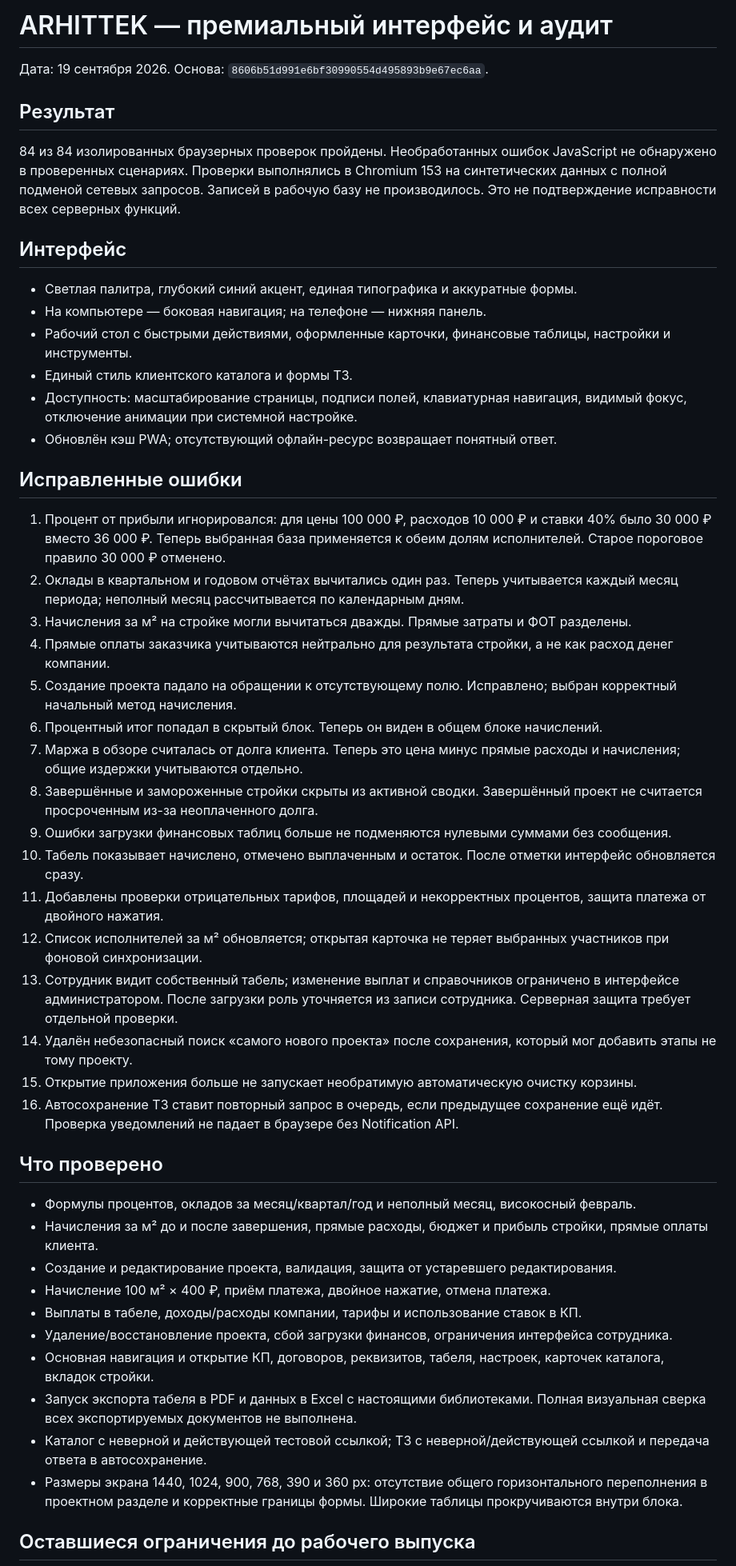
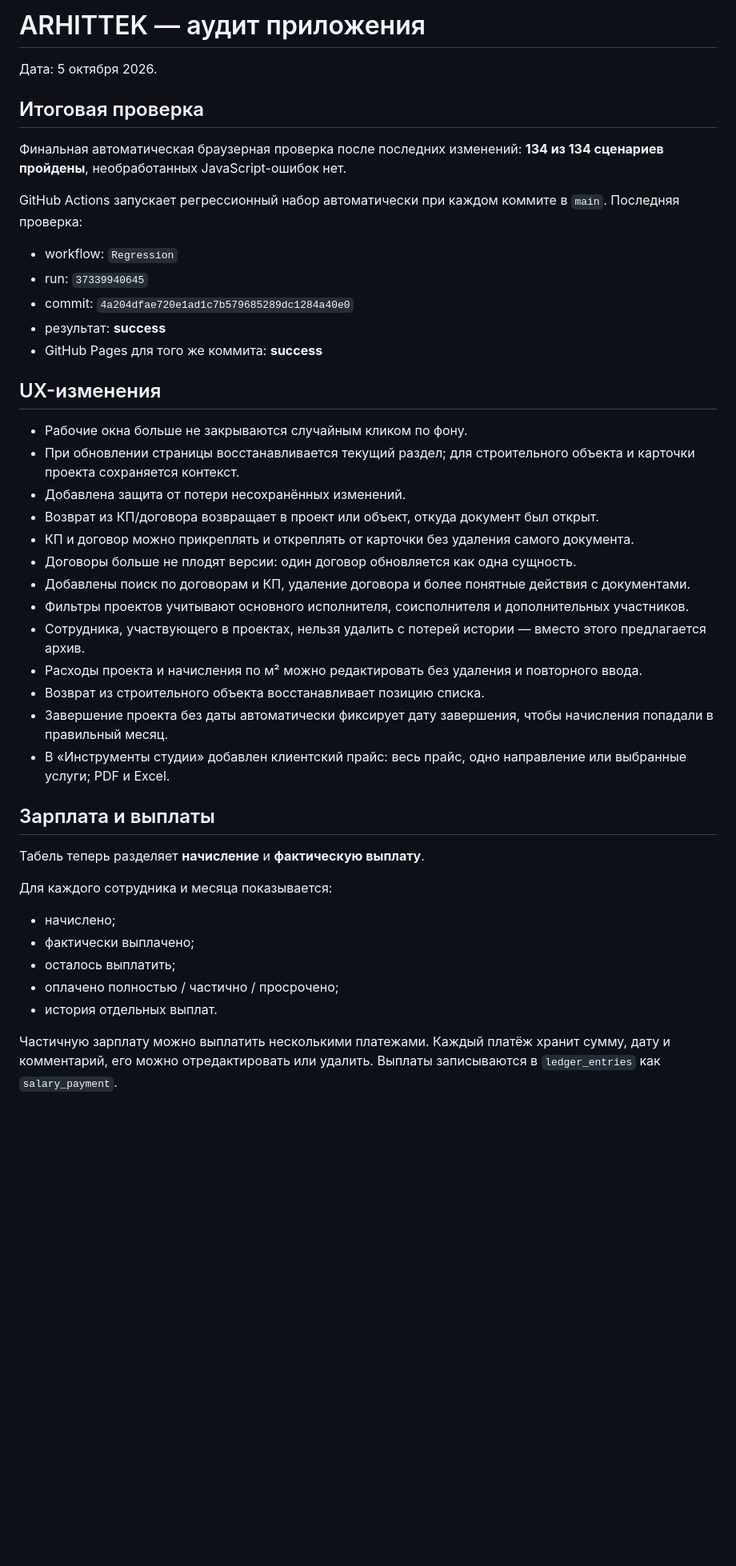
Before and after one commit to edmama121212-tech/arhittek-app, a Markdown page: AUDIT.md, the part around one of its changes. Shown at 80% size. Drawn GitHub-style; blank space fills up the shorter version.

Commit message:
Update audit after finance and UX overhaul

```diff
--- a/AUDIT.md
+++ b/AUDIT.md
@@ -1,51 +1,44 @@
-# ARHITTEK — премиальный интерфейс и аудит
+# ARHITTEK — аудит приложения
 
-Дата: 19 сентября 2026. Основа: `8606b51d991e6bf30990554d495893b9e67ec6aa`.
+Дата: 5 октября 2026.
 
-## Результат
+## Итоговая проверка
 
-84 из 84 изолированных браузерных проверок пройдены. Необработанных ошибок JavaScript не обнаружено в проверенных сценариях. Проверки выполнялись в Chromium 153 на синтетических данных с полной подменой сетевых запросов. Записей в рабочую базу не производилось. Это не подтверждение исправности всех серверных функций.
+Финальная автоматическая браузерная проверка после последних изменений: **134 из 134 сценариев пройдены**, необработанных JavaScript-ошибок нет.
 
-## Интерфейс
+GitHub Actions запускает регрессионный набор автоматически при каждом коммите в `main`. Последняя проверка:
+- workflow: `Regression`
+- run: `37339940645`
+- commit: `4a204dfae720e1ad1c7b579685289dc1284a40e0`
+- результат: **success**
+- GitHub Pages для того же коммита: **success**
 
-- Светлая палитра, глубокий синий акцент, единая типографика и аккуратные формы.
-- На компьютере — боковая навигация; на телефоне — нижняя панель.
-- Рабочий стол с быстрыми действиями, оформленные карточки, финансовые таблицы, настройки и инструменты.
-- Единый стиль клиентского каталога и формы ТЗ.
-- Доступность: масштабирование страницы, подписи полей, клавиатурная навигация, видимый фокус, отключение анимации при системной настройке.
-- Обновлён кэш PWA; отсутствующий офлайн-ресурс возвращает понятный ответ.
+## UX-изменения
 
-## Исправленные ошибки
+- Рабочие окна больше не закрываются случайным кликом по фону.
+- При обновлении страницы восстанавливается текущий раздел; для строительного объекта и карточки проекта сохраняется контекст.
+- Добавлена защита от потери несохранённых изменений.
+- Возврат из КП/договора возвращает в проект или объект, откуда документ был открыт.
+- КП и договор можно прикреплять и откреплять от карточки без удаления самого документа.
+- Договоры больше не плодят версии: один договор обновляется как одна сущность.
+- Добавлены поиск по договорам и КП, удаление договора и более понятные действия с документами.
+- Фильтры проектов учитывают основного исполнителя, соисполнителя и дополнительных участников.
+- Сотрудника, участвующего в проектах, нельзя удалить с потерей истории — вместо этого предлагается архив.
+- Расходы проекта и начисления по м² можно редактировать без удаления и повторного ввода.
+- Возврат из строительного объекта восстанавливает позицию списка.
+- Завершение проекта без даты автоматически фиксирует дату завершения, чтобы начисления попадали в правильный месяц.
+- В «Инструменты студии» добавлен клиентский прайс: весь прайс, одно направление или выбранные услуги; PDF и Excel.
 
-1. Процент от прибыли игнорировался: для цены 100 000 ₽, расходов 10 000 ₽ и ставки 40% было 30 000 ₽ вместо 36 000 ₽. Теперь выбранная база применяется к обеим долям исполнителей. Старое пороговое правило 30 000 ₽ отменено.
-2. Оклады в квартальном и годовом отчётах вычитались один раз. Теперь учитывается каждый месяц периода; неполный месяц рассчитывается по календарным дням.
-3. Начисления за м² на стройке могли вычитаться дважды. Прямые затраты и ФОТ разделены.
-4. Прямые оплаты заказчика учитываются нейтрально для результата стройки, а не как расход денег компании.
-5. Создание проекта падало на обращении к отсутствующему полю. Исправлено; выбран корректный начальный метод начисления.
-6. Процентный итог попадал в скрытый блок. Теперь он виден в общем блоке начислений.
-7. Маржа в обзоре считалась от долга клиента. Теперь это цена минус прямые расходы и начисления; общие издержки учитываются отдельно.
-8. Завершённые и замороженные стройки скрыты из активной сводки. Завершённый проект не считается просроченным из-за неоплаченного долга.
-9. Ошибки загрузки финансовых таблиц больше не подменяются нулевыми суммами без сообщения.
-10. Табель показывает начислено, отмечено выплаченным и остаток. После отметки интерфейс обновляется сразу.
-11. Добавлены проверки отрицательных тарифов, площадей и некорректных процентов, защита платежа от двойного нажатия.
-12. Список исполнителей за м² обновляется; открытая карточка не теряет выбранных участников при фоновой синхронизации.
-13. Сотрудник видит собственный табель; изменение выплат и справочников ограничено в интерфейсе администратором. После загрузки роль уточняется из записи сотрудника. Серверная защита требует отдельной проверки.
-14. Удалён небезопасный поиск «самого нового проекта» после сохранения, который мог добавить этапы не тому проекту.
-15. Открытие приложения больше не запускает необратимую автоматическую очистку корзины.
-16. Автосохранение ТЗ ставит повторный запрос в очередь, если предыдущее сохранение ещё идёт. Проверка уведомлений не падает в браузере без Notification API.
+## Зарплата и выплаты
 
-## Что проверено
+Табель теперь разделяет **начисление** и **фактическую выплату**.
 
-- Формулы процентов, окладов за месяц/квартал/год и неполный месяц, високосный февраль.
-- Начисления за м² до и после завершения, прямые расходы, бюджет и прибыль стройки, прямые оплаты клиента.
-- Создание и редактирование проекта, валидация, защита от устаревшего редактирования.
-- Начисление 100 м² × 400 ₽, приём платежа, двойное нажатие, отмена платежа.
-- Выплаты в табеле, доходы/расходы компании, тарифы и использование ставок в КП.
-- Удаление/восстановление проекта, сбой загрузки финансов, ограничения интерфейса сотрудника.
-- Основная навигация и открытие КП, договоров, реквизитов, табеля, настроек, карточек каталога, вкладок стройки.
-- Запуск экспорта табеля в PDF и данных в Excel с настоящими библиотеками. Полная визуальная сверка всех экспортируемых документов не выполнена.
-- Каталог с неверной и действующей тестовой ссылкой; ТЗ с неверной/действующей ссылкой и передача ответа в автосохранение.
-- Размеры экрана 1440, 1024, 900, 768, 390 и 360 px: отсутствие общего горизонтального переполнения в проектном разделе и корректные границы формы. Широкие таблицы прокручиваются внутри блока.
+Для каждого сотрудника и месяца показывается:
+- начислено;
+- фактически выплачено;
+- осталось выплатить;
+- оплачено полностью / частично / просрочено;
+- история отдельных выплат.
 
-## Оставшиеся ограничения до рабочего выпуска
+Частичную зарплату можно выплатить несколькими платежами. Каждый платёж хранит сумму, дату и комментарий, его можно отредактировать или удалить. Выплаты записываются в `ledger_entries` как `salary_payment`.
 
```
Also changed, not shown: other parts of AUDIT.md (+63 -11 lines).
